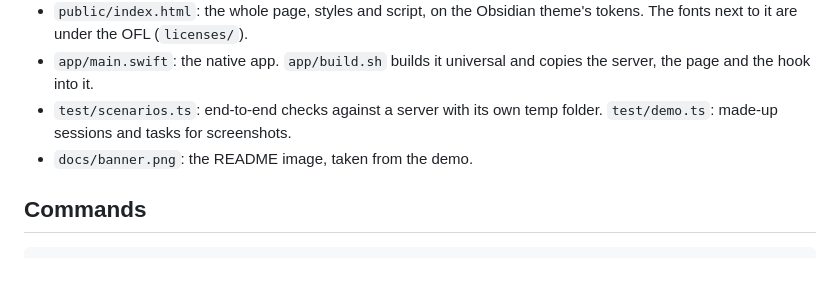
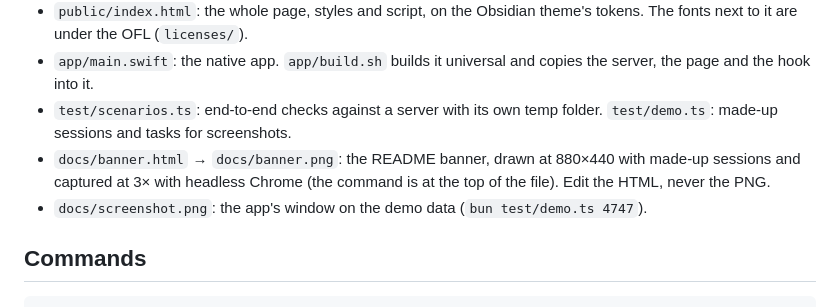
Before and after one commit to creative-context/claude-session-monitor, a Markdown page: AGENTS.md, the part around the change. GitHub-like rendering; blank space fills up the shorter version.

Commit message:
Add a designed README banner
The banner is drawn in docs/banner.html like the other creative-context
banners and captured with headless Chrome. The app's window moves into
the Overview.

```diff
--- a/AGENTS.md
+++ b/AGENTS.md
@@ -11,7 +11,8 @@ This is **Claude Session Monitor**: a Mac app that shows the user's Claude Code
 - `public/index.html`: the whole page, styles and script, on the Obsidian theme's tokens. The fonts next to it are under the OFL (`licenses/`).
 - `app/main.swift`: the native app. `app/build.sh` builds it universal and copies the server, the page and the hook into it.
 - `test/scenarios.ts`: end-to-end checks against a server with its own temp folder. `test/demo.ts`: made-up sessions and tasks for screenshots.
-- `docs/banner.png`: the README image, taken from the demo.
+- `docs/banner.html` → `docs/banner.png`: the README banner, drawn at 880×440 with made-up sessions and captured at 3× with headless Chrome (the command is at the top of the file). Edit the HTML, never the PNG.
+- `docs/screenshot.png`: the app's window on the demo data (`bun test/demo.ts 4747`).
 
 ## Commands
 
```
Also changed, not shown: README.md (+3 -1 lines), docs/banner.png, docs/screenshot.png (added), 1 other file.
